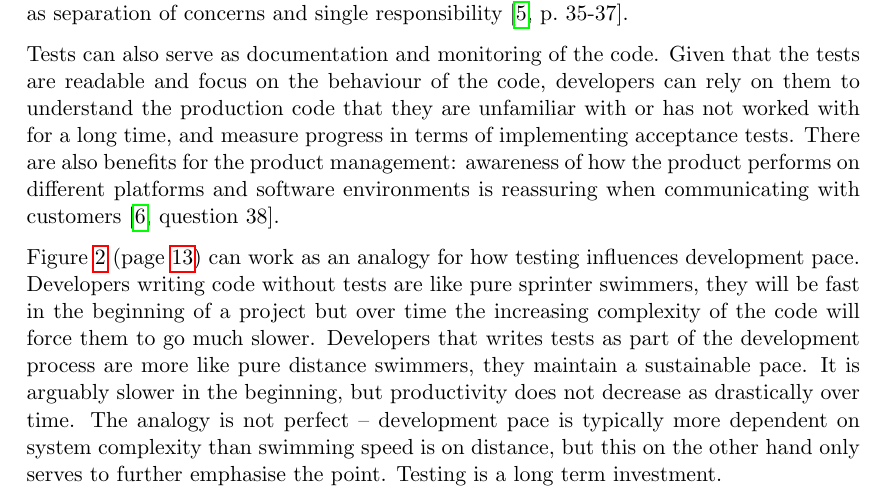
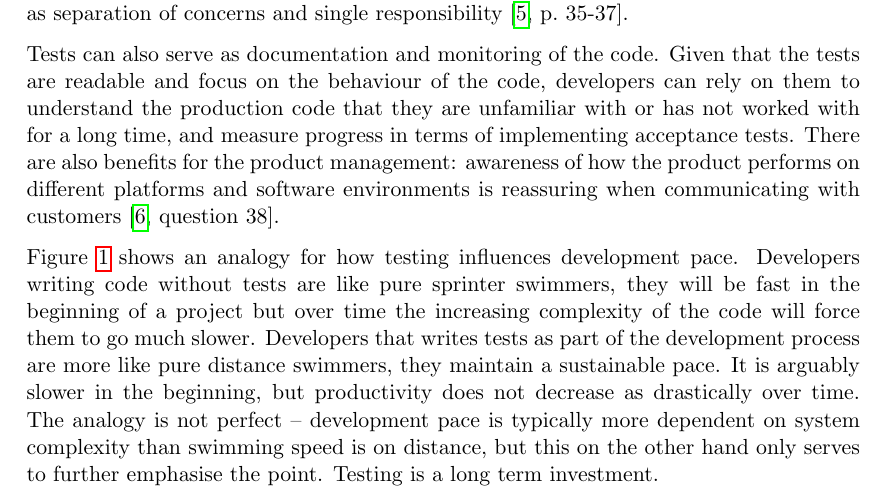
Before and after one commit to emilwall/exjobb, a LaTeX thesis (exjobb_thesis_emilwall.tex): part of page 15 of 74, cut so that both start at the same text. Compiled offline with pdfLaTeX.

Commit message:
Fix figure reference error and update PDF

```diff
--- a/exjobb_thesis_emilwall.tex
+++ b/exjobb_thesis_emilwall.tex
@@ -162,7 +162,7 @@ Why testing, you may ask. Jack Franklin, a young \gls{js} blogger from the UK, g
 
 Tests can also serve as documentation and monitoring of the code. Given that the tests are readable and focus on the behaviour of the code, developers can rely on them to understand the production code that they are unfamiliar with or has not worked with for a long time, and measure progress in terms of implementing acceptance tests. There are also benefits for the product management: awareness of how the product performs on different platforms and software environments is reassuring when communicating with customers \cite[question~38]{Ahnve}.
 
-Figure~\ref{fig:distance} (page~\pageref{fig:distance}) can work as an analogy for how testing influences development pace. Developers writing code without tests are like pure sprinter swimmers, they will be fast in the beginning of a project but over time the increasing complexity of the code will force them to go much slower. Developers that writes tests as part of the development process are more like pure distance swimmers, they maintain a sustainable pace. It is arguably slower in the beginning, but productivity does not decrease as drastically over time. The analogy is not perfect -- development pace is typically more dependent on system complexity than swimming speed is on distance, but this on the other hand only serves to further emphasise the point. Testing is a long term investment.
+Figure~\ref{fig:distance} shows an analogy for how testing influences development pace. Developers writing code without tests are like pure sprinter swimmers, they will be fast in the beginning of a project but over time the increasing complexity of the code will force them to go much slower. Developers that writes tests as part of the development process are more like pure distance swimmers, they maintain a sustainable pace. It is arguably slower in the beginning, but productivity does not decrease as drastically over time. The analogy is not perfect -- development pace is typically more dependent on system complexity than swimming speed is on distance, but this on the other hand only serves to further emphasise the point. Testing is a long term investment.
 
 \begin{figure}[ht]
 \centering
```
Also changed, not shown: exjobb_thesis_emilwall.pdf, exjobb_thesis_emilwall.tex (2 more changed lines).
